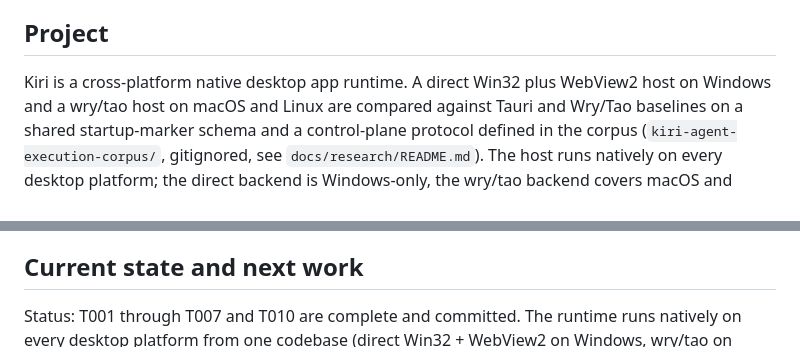
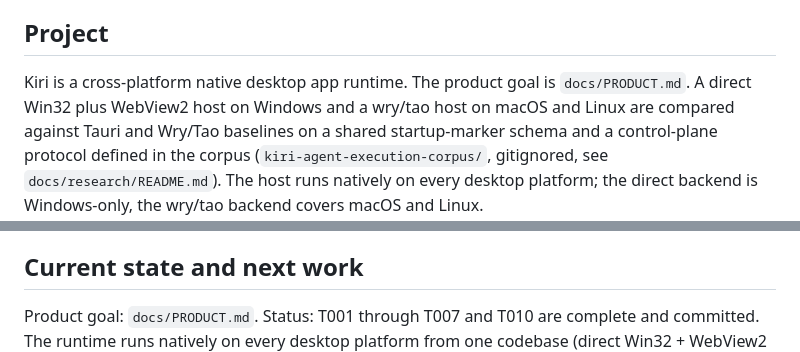
Before and after one commit to ChloeVPin/kiri, a Markdown page: AGENTS.md, 2 parts joined by grey strips. GitHub-like rendering.

```diff
--- a/AGENTS.md
+++ b/AGENTS.md
@@ -6,7 +6,8 @@ this summary.
 
 ## Project
 
-Kiri is a cross-platform native desktop app runtime. A direct Win32 plus
+Kiri is a cross-platform native desktop app runtime. The product goal is
+`docs/PRODUCT.md`. A direct Win32 plus
 WebView2 host on Windows and a wry/tao host on macOS and Linux are compared
 against Tauri and Wry/Tao baselines on a shared startup-marker schema and a
 control-plane protocol defined in the corpus
@@ -77,7 +78,7 @@ depend on `kiri-core`.
 
 ## Current state and next work
 
-Status: T001 through T007 and T010 are complete and committed. The runtime
+Product goal: `docs/PRODUCT.md`. Status: T001 through T007 and T010 are complete and committed. The runtime
 runs natively on every desktop platform from one codebase (direct Win32 +
 WebView2 on Windows, wry/tao on macOS and Linux), and the Mac-headless gates
 are green. The Windows direct backend is cross-checked locally and exercised
```
Also changed, not shown: README.md (+7 -6 lines), docs/PRODUCT.md (added, +57 -0 lines).
